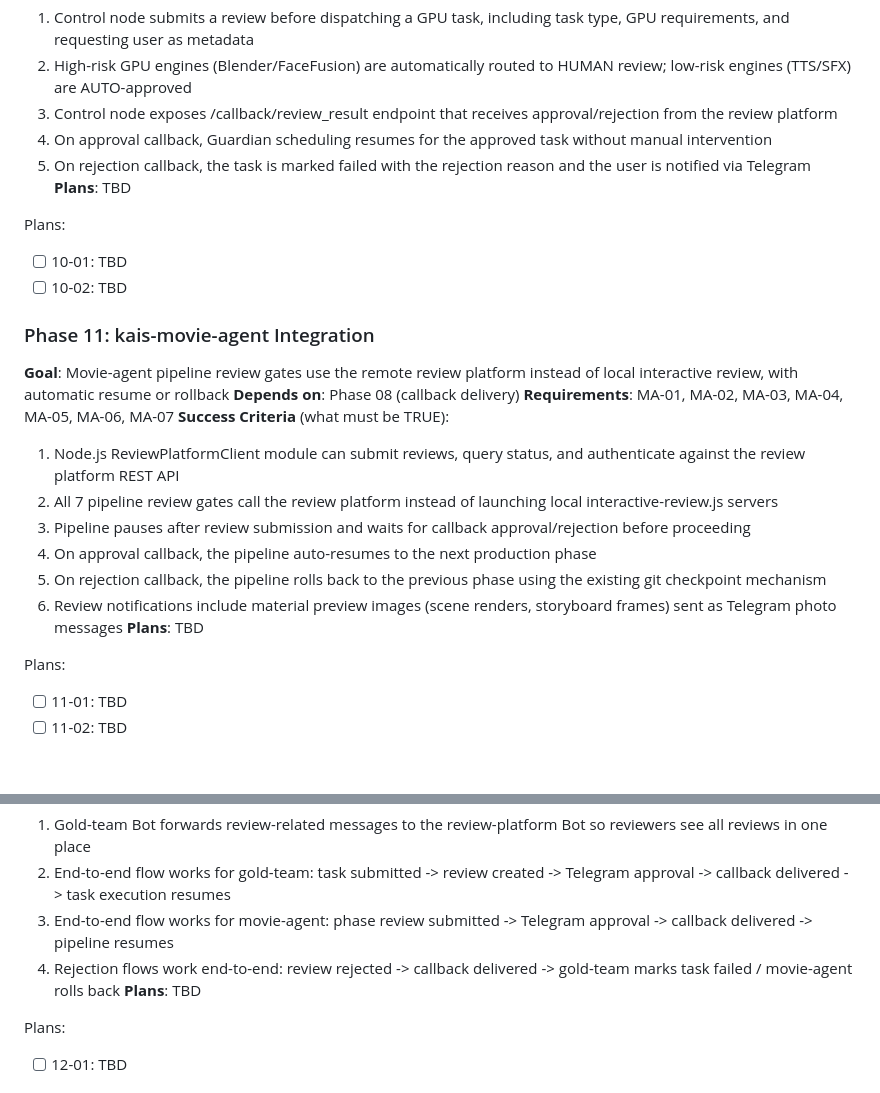
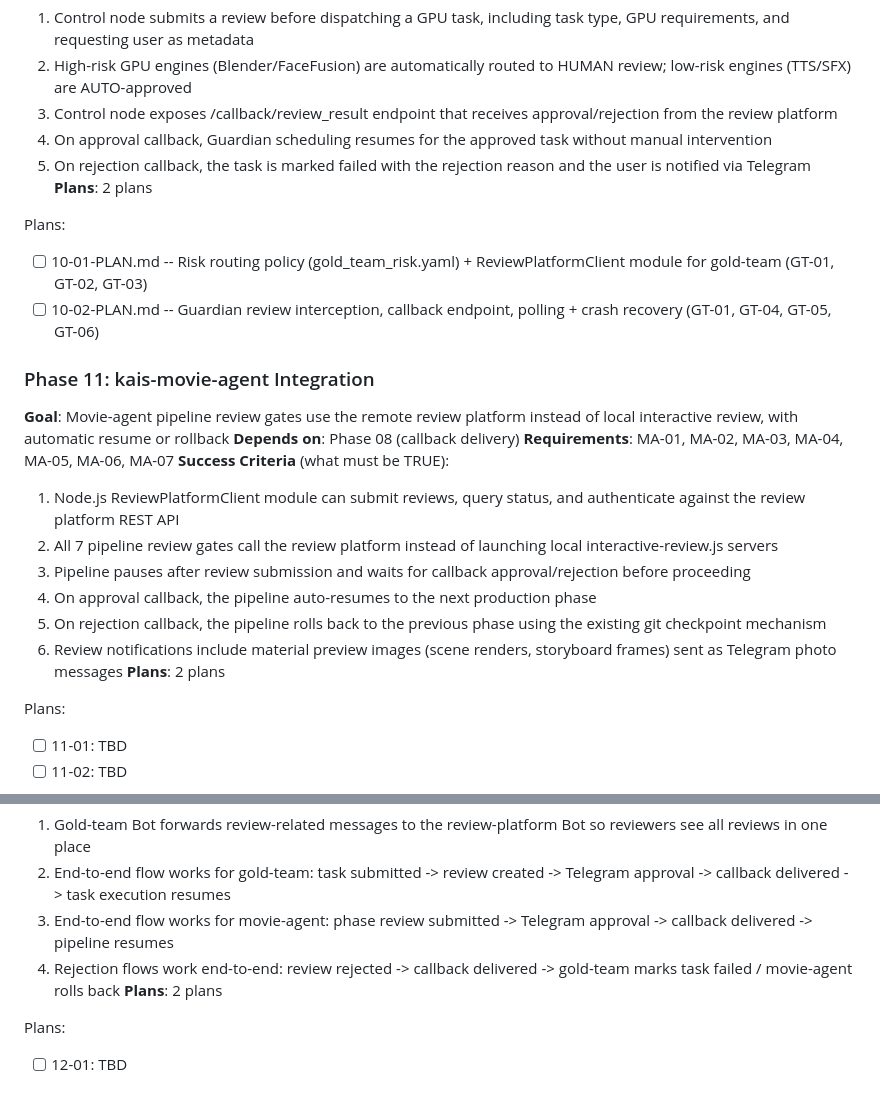
Before and after one commit to kaiger666888/kais-review-platform, a Markdown page: .planning/ROADMAP.md, 2 parts joined by grey strips. GitHub-like rendering; blank space fills up the shorter version.

Commit message:
docs(10-kais-gold-team-integration): create phase plan

```diff
--- a/.planning/ROADMAP.md
+++ b/.planning/ROADMAP.md
@@ -82,11 +82,11 @@ Plans:
   3. Control node exposes /callback/review_result endpoint that receives approval/rejection from the review platform
   4. On approval callback, Guardian scheduling resumes for the approved task without manual intervention
   5. On rejection callback, the task is marked failed with the rejection reason and the user is notified via Telegram
-**Plans**: TBD
+**Plans**: 2 plans
 
 Plans:
-- [ ] 10-01: TBD
-- [ ] 10-02: TBD
+- [ ] 10-01-PLAN.md -- Risk routing policy (gold_team_risk.yaml) + ReviewPlatformClient module for gold-team (GT-01, GT-02, GT-03)
+- [ ] 10-02-PLAN.md -- Guardian review interception, callback endpoint, polling + crash recovery (GT-01, GT-04, GT-05, GT-06)
 
 ### Phase 11: kais-movie-agent Integration
 **Goal**: Movie-agent pipeline review gates use the remote review platform instead of local interactive review, with automatic resume or rollback
@@ -99,7 +99,7 @@ Plans:
   4. On approval callback, the pipeline auto-resumes to the next production phase
   5. On rejection callback, the pipeline rolls back to the previous phase using the existing git checkpoint mechanism
   6. Review notifications include material preview images (scene renders, storyboard frames) sent as Telegram photo messages
-**Plans**: TBD
+**Plans**: 2 plans
 
 Plans:
 - [ ] 11-01: TBD
@@ -114,7 +114,7 @@ Plans:
   2. End-to-end flow works for gold-team: task submitted -> review created -> Telegram approval -> callback delivered -> task execution resumes
   3. End-to-end flow works for movie-agent: phase review submitted -> Telegram approval -> callback delivered -> pipeline resumes
   4. Rejection flows work end-to-end: review rejected -> callback delivered -> gold-team marks task failed / movie-agent rolls back
-**Plans**: TBD
+**Plans**: 2 plans
 
 Plans:
 - [ ] 12-01: TBD
```
Also changed, not shown: 2 other files.
